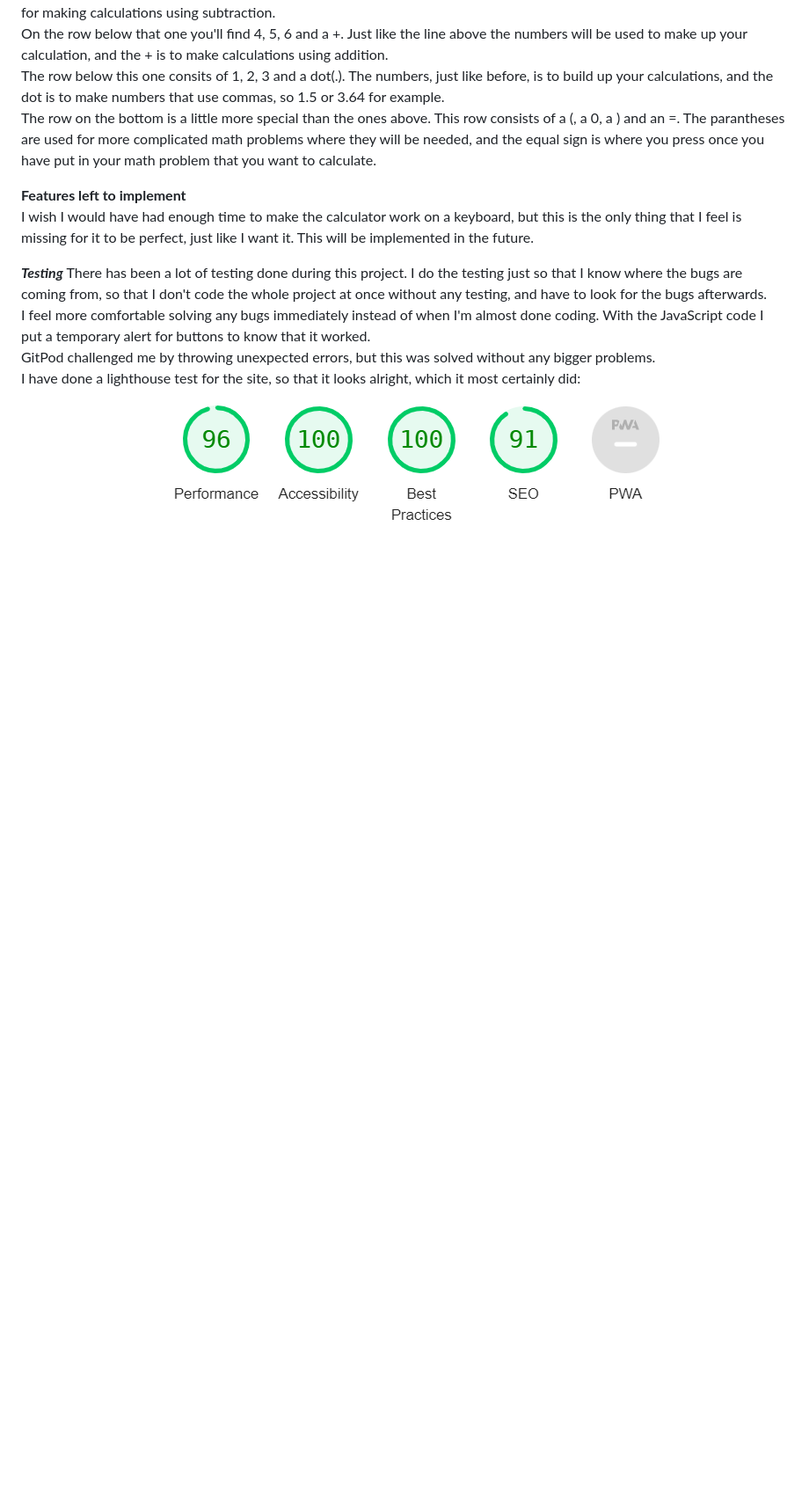
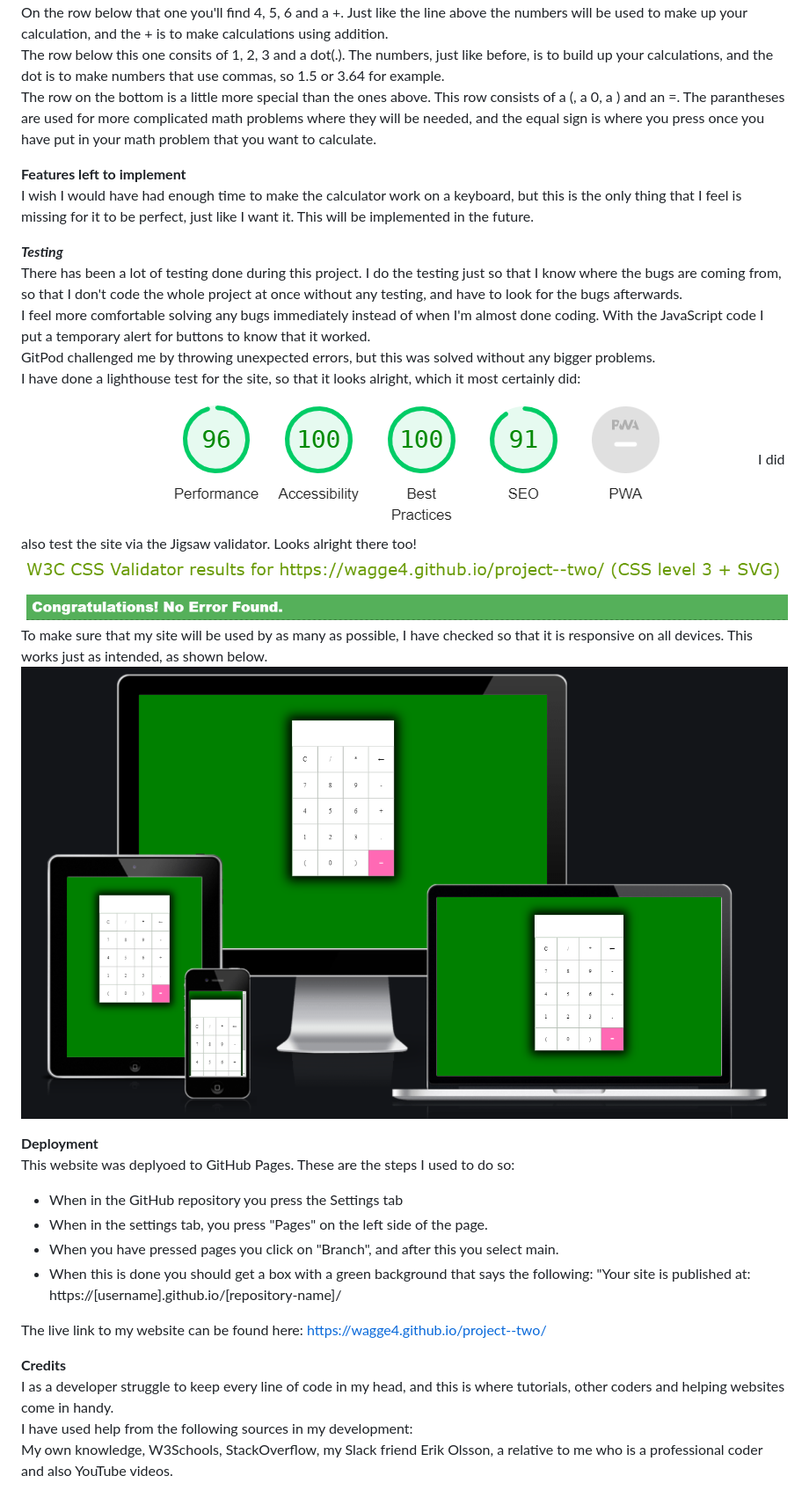
Before and after one commit to Wagge4/project--two, a Markdown page: readme.md, the part around the change printed below. Shown: that part at 88% size. Rendered like a GitHub page; pictures changed too: images/responsive-project-two.png (added), images/test-project--two.png (added); blank space fills up the shorter version.

Commit message:
Add final data to ReadMe

```diff
--- a/readme.md
+++ b/readme.md
@@ -40,3 +41,21 @@ GitPod challenged me by throwing unexpected errors, but this was solved without
 any bigger problems.
 I have done a lighthouse test for the site, so that it looks alright, which it most certainly did:
 ![Image of the lighthouse test](images/test-project-two.png)
+I did also test the site via the Jigsaw validator. Looks alright there too!
+![Iamge of the Jigsaw test](images/test-project--two.png)
+To make sure that my site will be used by as many as possible, I have checked so that it is responsive on all devices. This works just as intended, as shown below.
+![Image of the the calculator on different devices](images/responsive-project-two.png)
+
+**Deployment**
+This website was deplyoed to GitHub Pages. These are the steps I used to do so:
+- When in the GitHub repository you press the Settings tab
+- When in the settings tab, you press "Pages" on the left side of the page.
+- When you have pressed pages you click on "Branch", and after this you select main.
+- When this is done you should get a box with a green background that says the following: "Your site is published at: https://[username].github.io/[repository-name]/
+
+The live link to my website can be found here: https://wagge4.github.io/project--two/
+
+**Credits**
+I as a developer struggle to keep every line of code in my head, and this is where tutorials, other coders and helping websites come in handy.
+I have used help from the following sources in my development:
+ My own knowledge, W3Schools, StackOverflow, my Slack friend Erik Olsson, a relative to me who is a professional coder and also YouTube videos.
```
Also changed, not shown: other parts of readme.md (+1 -0 lines), images/calculator.png (added).
